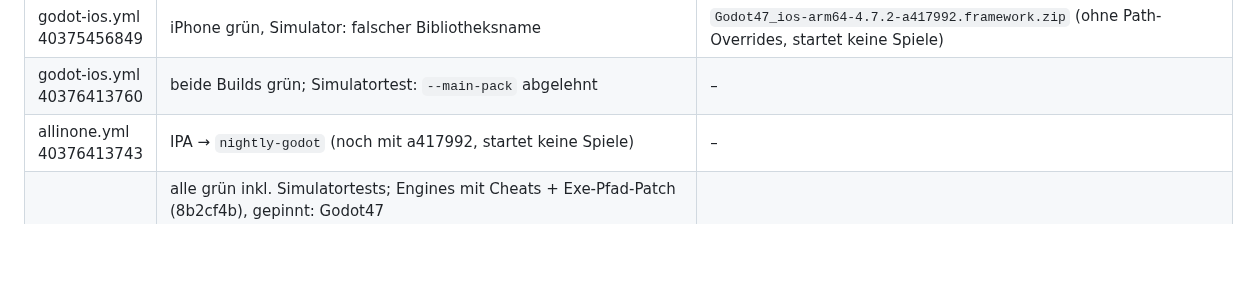
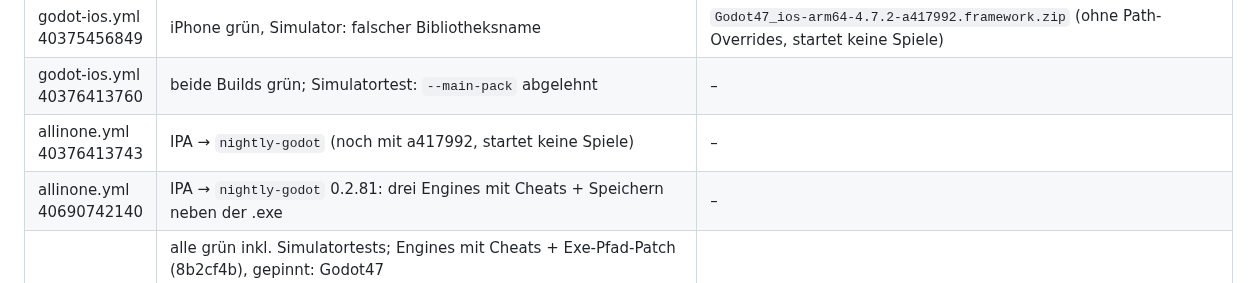
Before and after one commit to Pander0212/EverPlay, a Markdown page: docs/GODOT.md, the part around the change. Rendered like a GitHub page; blank space fills up the shorter version.

Commit message:
Godot docs: test build 0.2.81 with cheats
Co-Authored-By: Claude Opus 5.5 <noreply@anthropic.com>
Claude-Session: https://claude.ai/code/session_01Uru5hru1QQ7VzVQBCgrKtA

```diff
--- a/docs/GODOT.md
+++ b/docs/GODOT.md
@@ -160,6 +160,7 @@ speichern so in den sichtbaren Saves-Ordner. Ob das Town's Charms betrifft, ist
 | godot-ios.yml 40375456849 | iPhone grün, Simulator: falscher Bibliotheksname | `Godot47_ios-arm64-4.7.2-a417992.framework.zip` (ohne Path-Overrides, startet keine Spiele) |
 | godot-ios.yml 40376413760 | beide Builds grün; Simulatortest: `--main-pack` abgelehnt | – |
 | allinone.yml 40376413743 | IPA → `nightly-godot` (noch mit a417992, startet keine Spiele) | – |
+| allinone.yml 40690742140 | IPA → `nightly-godot` 0.2.81: drei Engines mit Cheats + Speichern neben der .exe | – |
 | godot-ios.yml 40686424795 | alle grün inkl. Simulatortests; Engines mit Cheats + Exe-Pfad-Patch (8b2cf4b), gepinnt: Godot47 `0ece86504669bd7c313ca6ce63ff0b917cd466510173f15105fe87992aad803f`, Godot44 `0b056db5f0298db592073f755003e37449e4126a19946766b4515f985f55f32c`, Godot36 `fca63b130c4880c1d254c0bbcdf0b6a4fbd155cdab48e104a93169c5c28c8b88` | `Godot{47,44,36}_ios-arm64-<v>-8b2cf4b.framework.zip` |
 | godot-ios.yml 40685849028 | Godot 4: `FontVariation` aus Godots `window.h` kollidiert mit CoreText (UIKit) in derselben .mm → Cheats in `everplay_godot_cheats.cpp` | – |
 | allinone.yml 40557053860 | IPA → `nightly-godot` 0.2.79 mit Godot36 + Godot44 + Godot47 (IPA 202 MB, vorher 169 MB mit nur Godot47) | – |
```
Also changed, not shown: docs/TESTEN.md (+1 -1 lines).
